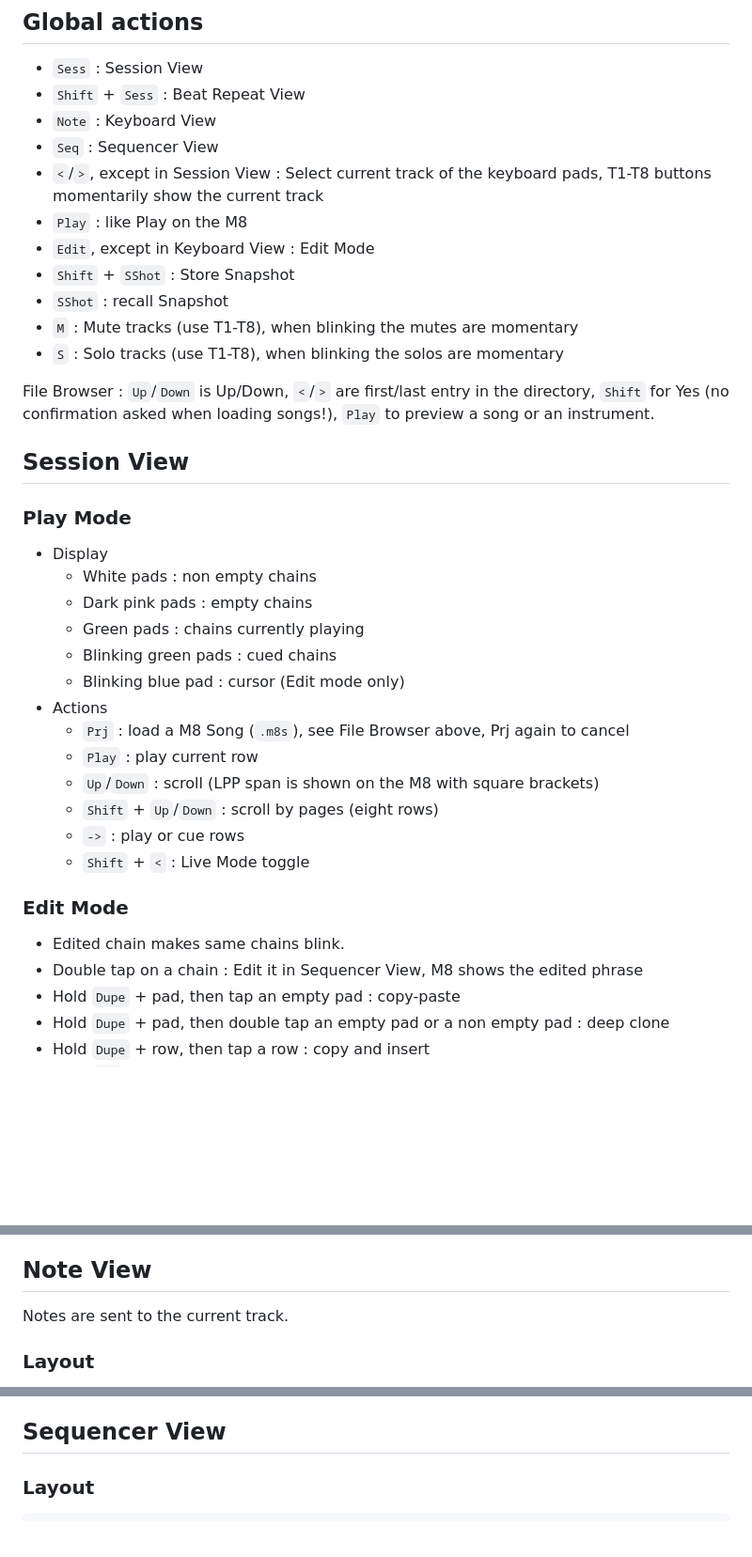
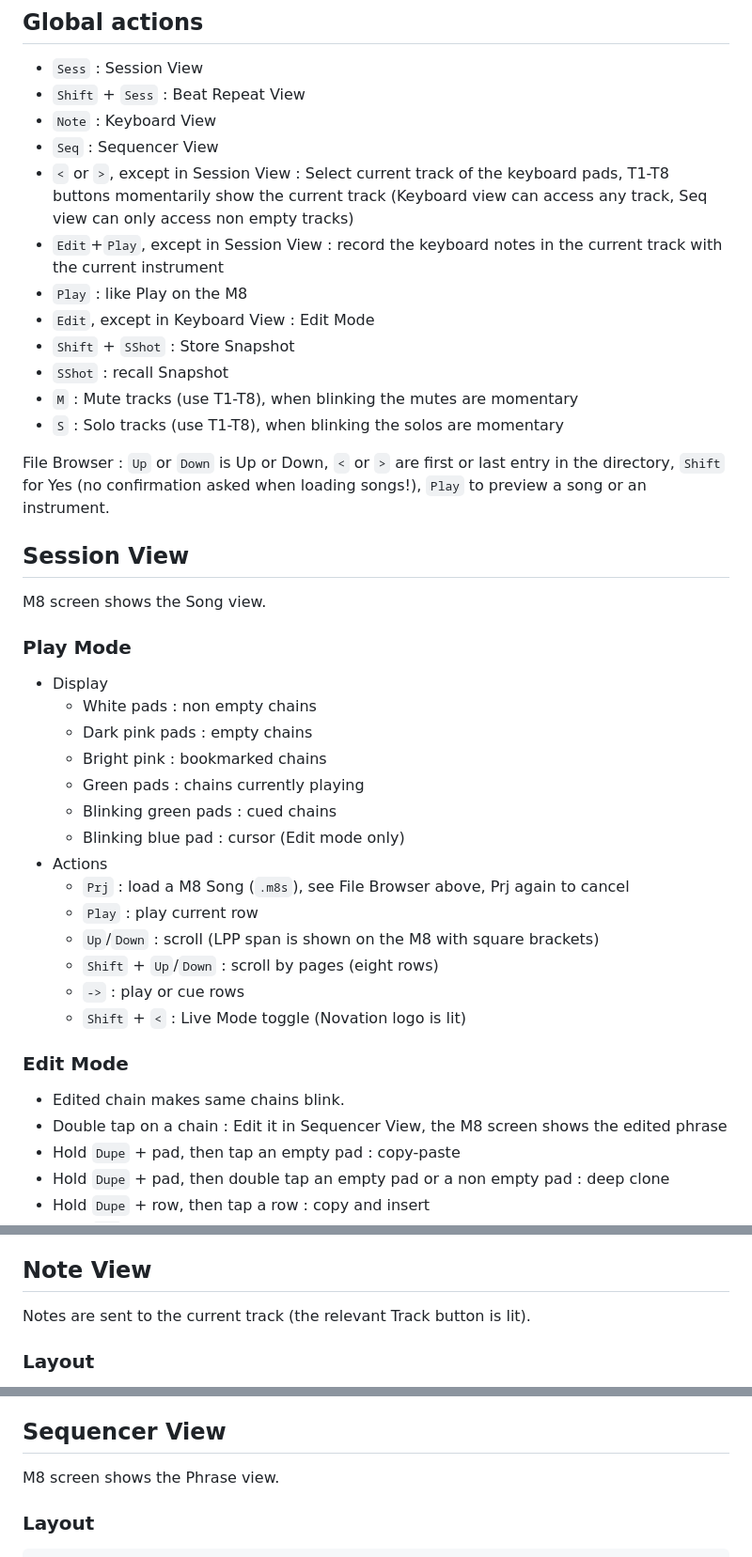
Before and after one commit to Grahack/M8_LPP_recap, a Markdown page: README.md, 3 parts joined by grey strips. Shown at 94% size. Rendered like a GitHub page; blank space fills up the shorter version.

Commit message:
Some more work

````diff
--- a/README.md
+++ b/README.md
@@ -47,7 +47,10 @@ Setup  T1  T2  T3  T4  T5  T6  T7  T8
 * `Shift` + `Sess` : Beat Repeat View
 * `Note` : Keyboard View
 * `Seq` : Sequencer View
-* `<`/`>`, except in Session View : Select current track of the keyboard pads, T1-T8 buttons momentarily show the current track
+* `<` or `>`, except in Session View : Select current track of the keyboard pads,
+  T1-T8 buttons momentarily show the current track
+  (Keyboard view can access any track, Seq view can only access non empty tracks)
+* `Edit`+`Play`, except in Session View : record the keyboard notes in the current track with the current instrument
 * `Play` : like Play on the M8
 * `Edit`, except in Keyboard View : Edit Mode
 * `Shift` + `SShot` : Store Snapshot
@@ -55,15 +58,18 @@ Setup  T1  T2  T3  T4  T5  T6  T7  T8
 * `M` : Mute tracks (use T1-T8), when blinking the mutes are momentary
 * `S` : Solo tracks (use T1-T8), when blinking the solos are momentary
 
-File Browser : `Up`/`Down` is Up/Down, `<`/`>` are first/last entry in the directory, `Shift` for Yes (no confirmation asked when loading songs!), `Play` to preview a song or an instrument.
+File Browser : `Up` or `Down` is Up or Down, `<` or `>` are first or last entry in the directory, `Shift` for Yes (no confirmation asked when loading songs!), `Play` to preview a song or an instrument.
 
 ## Session View
+
+M8 screen shows the Song view.
 
 ### Play Mode
 
 * Display
   * White pads : non empty chains
   * Dark pink pads : empty chains
+  * Bright pink : bookmarked chains
   * Green pads : chains currently playing
   * Blinking green pads : cued chains
   * Blinking blue pad : cursor (Edit mode only)
@@ -73,12 +79,12 @@ File Browser : `Up`/`Down` is Up/Down, `<`/`>` are first/last entry in the direc
   * `Up`/`Down` : scroll (LPP span is shown on the M8 with square brackets)
   * `Shift` + `Up`/`Down` : scroll by pages (eight rows)
   * `->` : play or cue rows
-  * `Shift` + `<` : Live Mode toggle
+  * `Shift` + `<` : Live Mode toggle (Novation logo is lit)
 
 ### Edit Mode
 
 * Edited chain makes same chains blink.
-* Double tap on a chain : Edit it in Sequencer View, M8 shows the edited phrase
+* Double tap on a chain : Edit it in Sequencer View, the M8 screen shows the edited phrase
 * Hold `Dupe` + pad, then tap an empty pad : copy-paste
 * Hold `Dupe` + pad, then double tap an empty pad or a non empty pad : deep clone
 * Hold `Dupe` + row, then tap a row : copy and insert
@@ -92,7 +98,7 @@ File Browser : `Up`/`Down` is Up/Down, `<`/`>` are first/last entry in the direc
 
 ## Note View
 
-Notes are sent to the current track.
+Notes are sent to the current track (the relevant Track button is lit).
 
 ### Layout
 
@@ -110,6 +116,8 @@ If the scale has 12 notes the note above a pad is 5 notes above (perfect fourth
 
 ## Sequencer View
 
+M8 screen shows the Phrase view.
+
 ### Layout
 
 ```
````
Also changed, not shown: other parts of README.md (+7 -2 lines).
